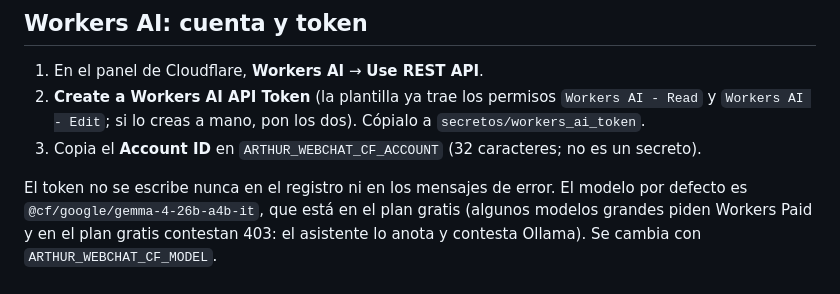
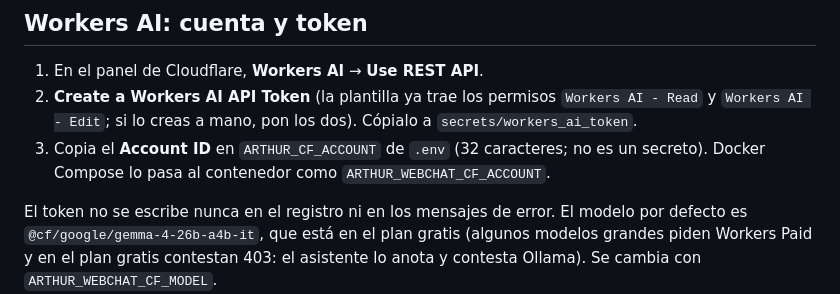
Before and after one commit to Anim41r0nic/arthur-assistant, a Markdown page: docs/webchat.md, the part around the change. Rendered like a GitHub page.

Commit message:
Corrige rutas y cuenta de Workers AI en la guía

```diff
--- a/docs/webchat.md
+++ b/docs/webchat.md
@@ -58,8 +58,9 @@ servicio en un `compose.override.yaml`. El chat no publica ningún puerto.
 
 1. En el panel de Cloudflare, **Workers AI** → **Use REST API**.
 2. **Create a Workers AI API Token** (la plantilla ya trae los permisos `Workers AI - Read` y `Workers AI - Edit`;
-   si lo creas a mano, pon los dos). Cópialo a `secretos/workers_ai_token`.
-3. Copia el **Account ID** en `ARTHUR_WEBCHAT_CF_ACCOUNT` (32 caracteres; no es un secreto).
+   si lo creas a mano, pon los dos). Cópialo a `secrets/workers_ai_token`.
+3. Copia el **Account ID** en `ARTHUR_CF_ACCOUNT` de `.env` (32 caracteres; no es un secreto). Docker Compose
+   lo pasa al contenedor como `ARTHUR_WEBCHAT_CF_ACCOUNT`.
 
 El token no se escribe nunca en el registro ni en los mensajes de error. El modelo por defecto es
 `@cf/google/gemma-4-26b-a4b-it`, que está en el plan gratis (algunos modelos grandes piden Workers Paid y en el plan
```
